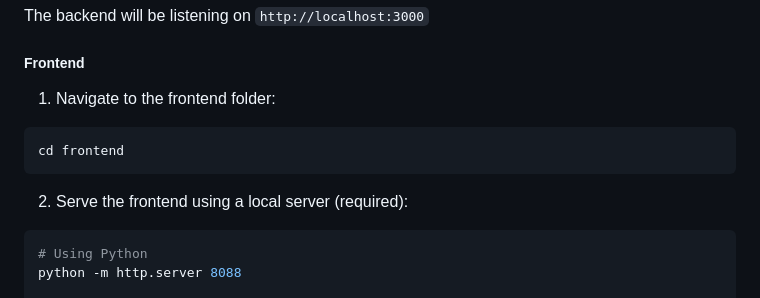
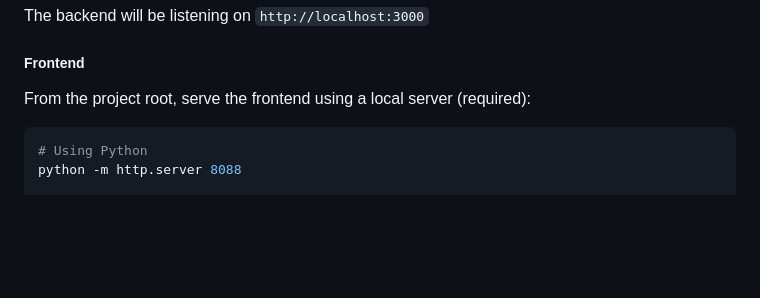
Before and after one commit to PraxySante/dictation_demo, a Markdown page: README.md, the part around the change. GitHub-like rendering; blank space fills up the shorter version.

````diff
--- a/README.md
+++ b/README.md
@@ -96,12 +96,8 @@ The backend will be listening on `http://localhost:3000`
 
 ##### Frontend
 
-1. Navigate to the frontend folder:
-```bash
-cd frontend
-```
+ From the project root, serve the frontend using a local server (required):
 
-2. Serve the frontend using a local server (required):
 ```bash
 # Using Python
 python -m http.server 8088
````
